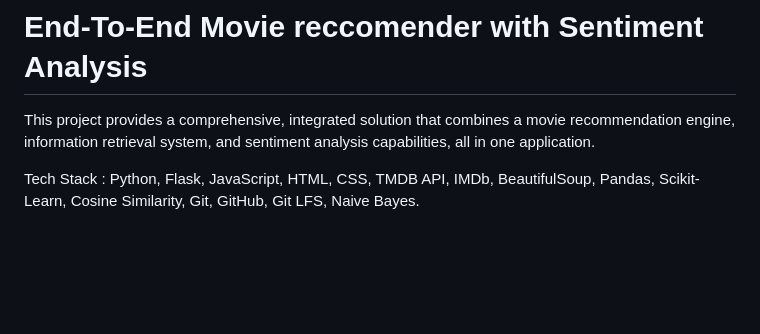
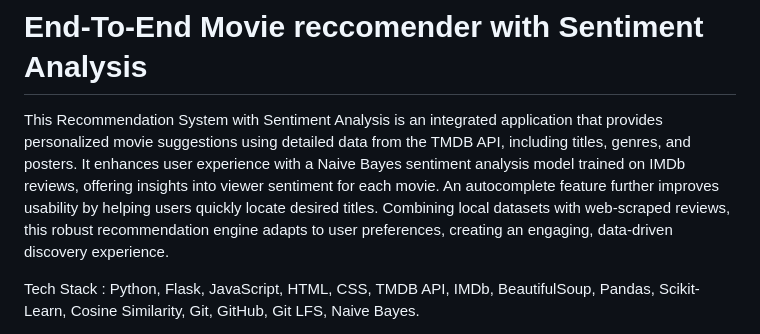
Before and after one commit to Desaiadi/Reccomender-System-With-Sentiment-Analysis, a Markdown page: README.md, the part around the change. GitHub-like rendering; blank space fills up the shorter version.

```diff
--- a/README.md
+++ b/README.md
@@ -1,6 +1,6 @@
 # End-To-End Movie reccomender with Sentiment Analysis
 
-This project provides a comprehensive, integrated solution that combines a movie recommendation engine, information retrieval system, and sentiment analysis capabilities, all in one application.
+This Recommendation System with Sentiment Analysis is an integrated application that provides personalized movie suggestions using detailed data from the TMDB API, including titles, genres, and posters. It enhances user experience with a Naive Bayes sentiment analysis model trained on IMDb reviews, offering insights into viewer sentiment for each movie. An autocomplete feature further improves usability by helping users quickly locate desired titles. Combining local datasets with web-scraped reviews, this robust recommendation engine adapts to user preferences, creating an engaging, data-driven discovery experience.
 
 Tech Stack : Python, Flask, JavaScript, HTML, CSS, TMDB API, IMDb, BeautifulSoup, Pandas, Scikit-Learn, Cosine Similarity, Git, GitHub, Git LFS, Naive Bayes.
 
```
